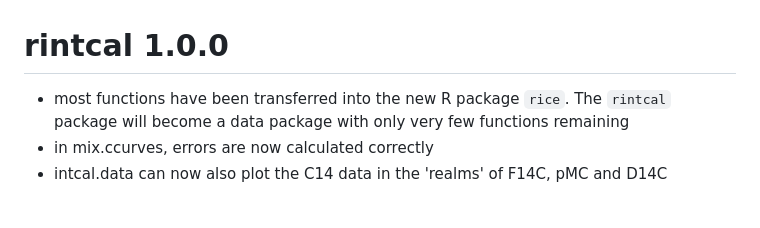
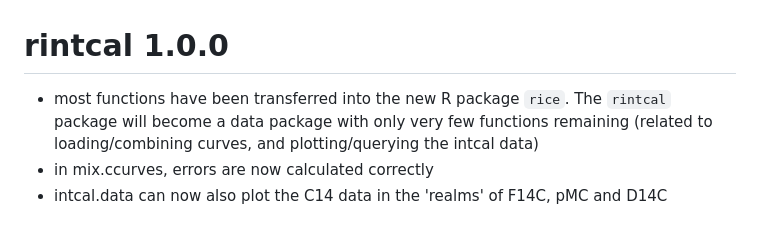
Before and after one commit to Maarten14C/rintcal, a Markdown page: NEWS.md, the part around the change. Drawn GitHub-style.

Commit message:
preparing for CRAN release

```diff
--- a/NEWS.md
+++ b/NEWS.md
@@ -1,5 +1,5 @@
 # rintcal 1.0.0
-* most functions have been transferred into the new R package `rice`. The `rintcal` package will become a data package with only very few functions remaining
+* most functions have been transferred into the new R package `rice`. The `rintcal` package will become a data package with only very few functions remaining (related to loading/combining curves, and plotting/querying the intcal data)
 * in mix.ccurves, errors are now calculated correctly
 * intcal.data can now also plot the C14 data in the 'realms' of F14C, pMC and D14C
 
```
